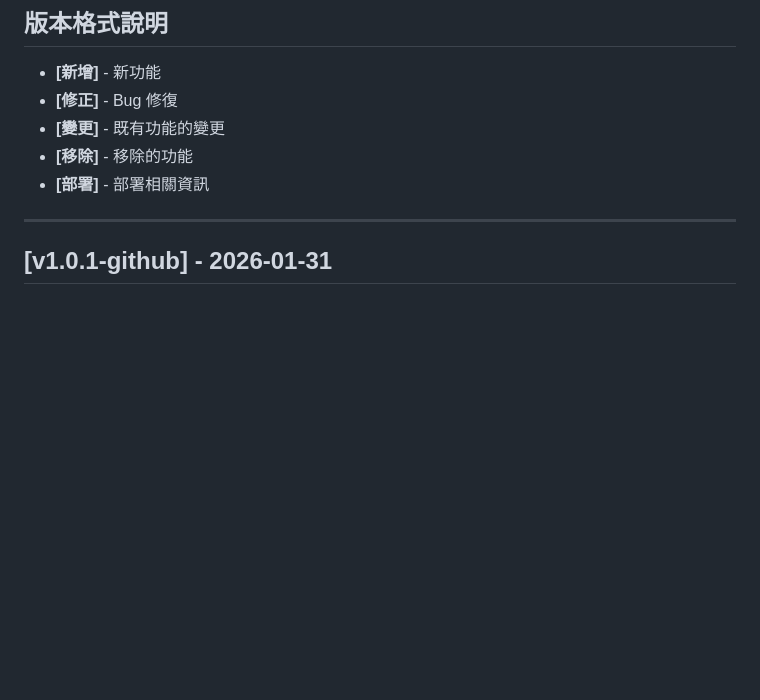
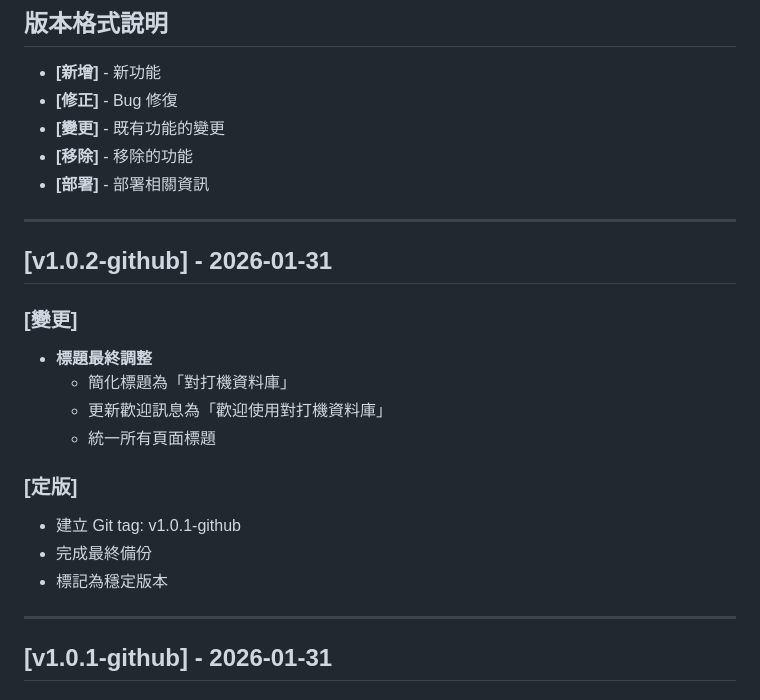
Before and after one commit to PandaAki/Digiwiki, a Markdown page: CHANGELOG.md, the part around the change. Drawn GitHub-style; blank space fills up the shorter version.

Commit message:
Release: v1.0.2-github 定版記錄

```diff
--- a/CHANGELOG.md
+++ b/CHANGELOG.md
@@ -8,6 +8,21 @@
 - **[變更]** - 既有功能的變更
 - **[移除]** - 移除的功能
 - **[部署]** - 部署相關資訊
+
+---
+
+## [v1.0.2-github] - 2026-01-31
+
+### [變更]
+- **標題最終調整**
+  - 簡化標題為「對打機資料庫」
+  - 更新歡迎訊息為「歡迎使用對打機資料庫」
+  - 統一所有頁面標題
+
+### [定版]
+- 建立 Git tag: v1.0.1-github
+- 完成最終備份
+- 標記為穩定版本
 
 ---
 
```
